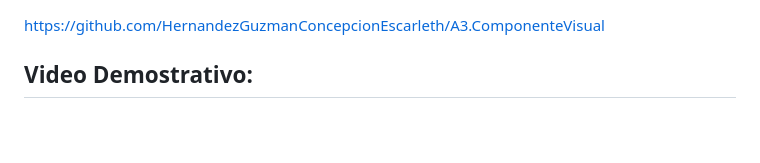
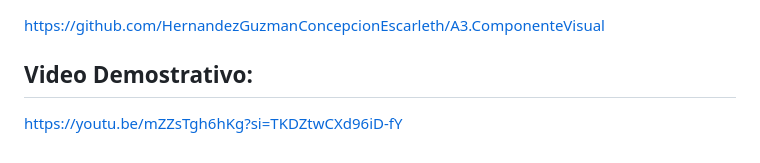
Before and after one commit to HernandezGuzmanConcepcionEscarleth/A3.ComponenteVisual, a Markdown page: README.md, the part around the change. Rendered like a GitHub page; blank space fills up the shorter version.

```diff
--- a/README.md
+++ b/README.md
@@ -231,3 +231,4 @@ Componentes funcionando con distintos mensajes:
 https://github.com/HernandezGuzmanConcepcionEscarleth/A3.ComponenteVisual
 
 ## Video Demostrativo:
+https://youtu.be/mZZsTgh6hKg?si=TKDZtwCXd96iD-fY
```
